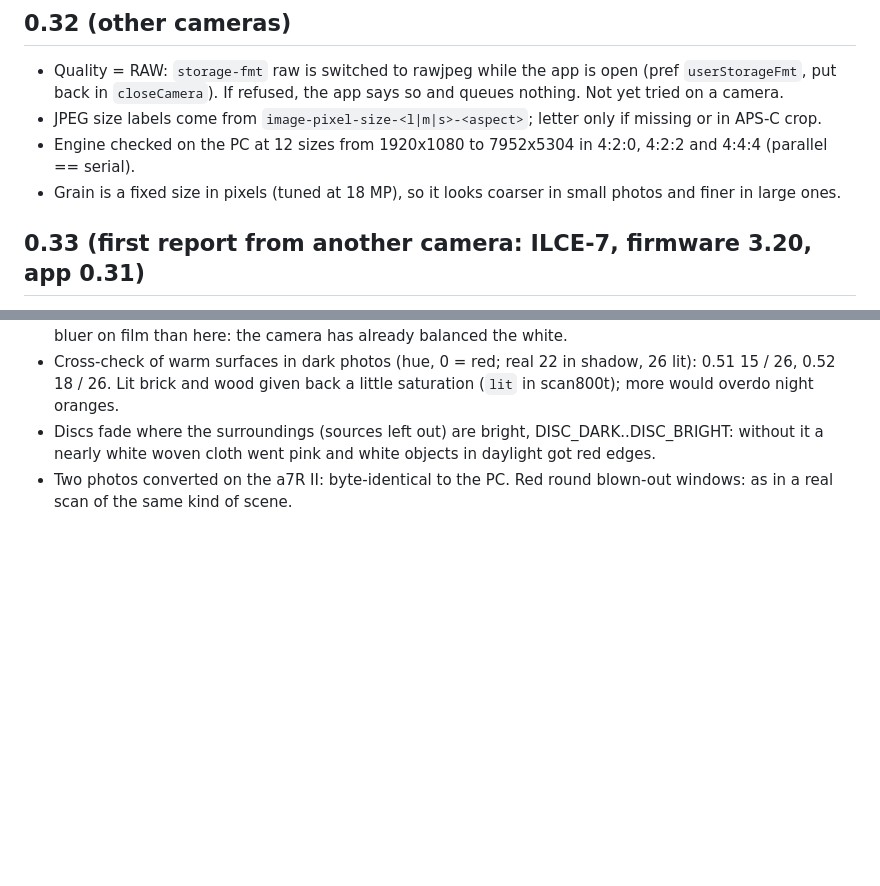
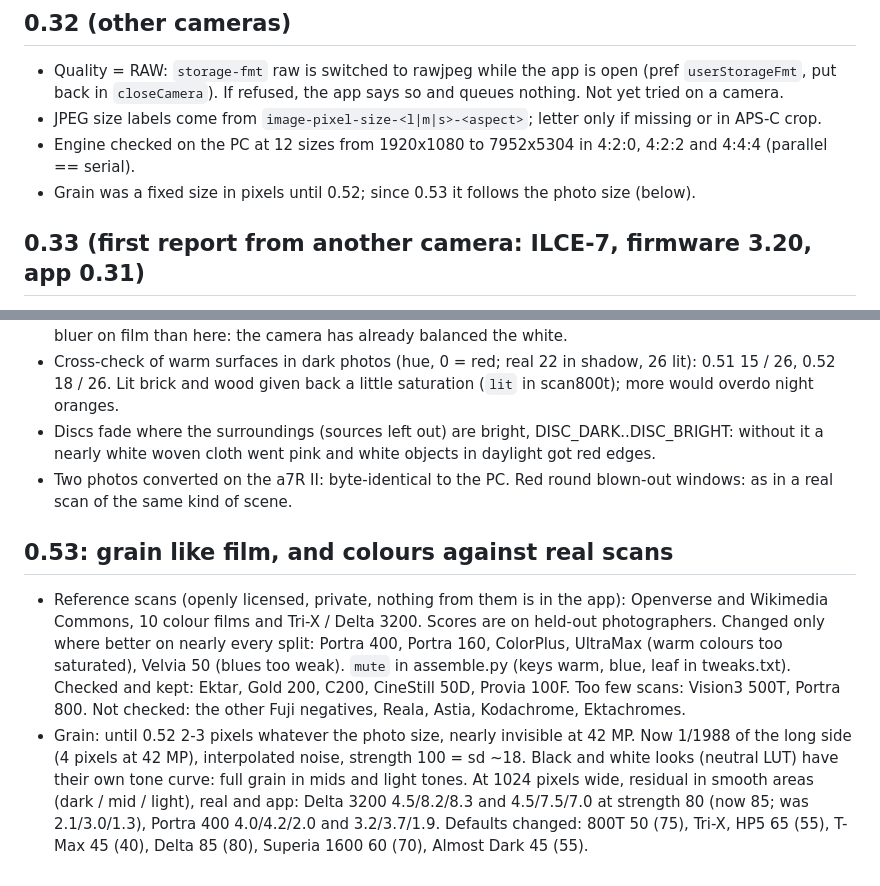
Before and after one commit to almostdarkstudio/film-drawer, a Markdown page: DEVELOPMENT.md, 2 parts joined by grey strips. Drawn GitHub-style; blank space fills up the shorter version.

```diff
--- a/DEVELOPMENT.md
+++ b/DEVELOPMENT.md
@@ -141,7 +141,7 @@ explicit file list (never `samples\`, `luts\report\`, `luts\out*\`, `build\`, `k
   `closeCamera`). If refused, the app says so and queues nothing. Not yet tried on a camera.
 - JPEG size labels come from `image-pixel-size-<l|m|s>-<aspect>`; letter only if missing or in APS-C crop.
 - Engine checked on the PC at 12 sizes from 1920x1080 to 7952x5304 in 4:2:0, 4:2:2 and 4:4:4 (parallel == serial).
-- Grain is a fixed size in pixels (tuned at 18 MP), so it looks coarser in small photos and finer in large ones.
+- Grain was a fixed size in pixels until 0.52; since 0.53 it follows the photo size (below).
 
 ## 0.33 (first report from another camera: ILCE-7, firmware 3.20, app 0.31)
 - It ran and converted: M 10 MP in 26 s, L 24 MP in 58 s (4 CPUs, no NEON), about half the a7R II's speed per pixel.
@@ -283,3 +283,15 @@ explicit file list (never `samples\`, `luts\report\`, `luts\out*\`, `build\`, `k
 - Discs fade where the surroundings (sources left out) are bright, DISC_DARK..DISC_BRIGHT: without it a nearly white woven
   cloth went pink and white objects in daylight got red edges.
 - Two photos converted on the a7R II: byte-identical to the PC. Red round blown-out windows: as in a real scan of the same kind of scene.
+
+## 0.53: grain like film, and colours against real scans
+- Reference scans (openly licensed, private, nothing from them is in the app): Openverse and Wikimedia Commons, 10 colour
+  films and Tri-X / Delta 3200. Scores are on held-out photographers. Changed only where better on nearly every split:
+  Portra 400, Portra 160, ColorPlus, UltraMax (warm colours too saturated), Velvia 50 (blues too weak). `mute` in assemble.py
+  (keys warm, blue, leaf in tweaks.txt). Checked and kept: Ektar, Gold 200, C200, CineStill 50D, Provia 100F.
+  Too few scans: Vision3 500T, Portra 800. Not checked: the other Fuji negatives, Reala, Astia, Kodachrome, Ektachromes.
+- Grain: until 0.52 2-3 pixels whatever the photo size, nearly invisible at 42 MP. Now 1/1988 of the long side (4 pixels at
+  42 MP), interpolated noise, strength 100 = sd ~18. Black and white looks (neutral LUT) have their own tone curve: full
+  grain in mids and light tones. At 1024 pixels wide, residual in smooth areas (dark / mid / light), real and app:
+  Delta 3200 4.5/8.2/8.3 and 4.5/7.5/7.0 at strength 80 (now 85; was 2.1/3.0/1.3), Portra 400 4.0/4.2/2.0 and 3.2/3.7/1.9.
+  Defaults changed: 800T 50 (75), Tri-X, HP5 65 (55), T-Max 45 (40), Delta 85 (80), Superia 1600 60 (70), Almost Dark 45 (55).
```
Also changed, not shown: README.md (+1 -1 lines), docs/USER-GUIDE.md (+1 -1 lines), docs/examples/garage-cinestill-800t.jpg, 13 other files.
